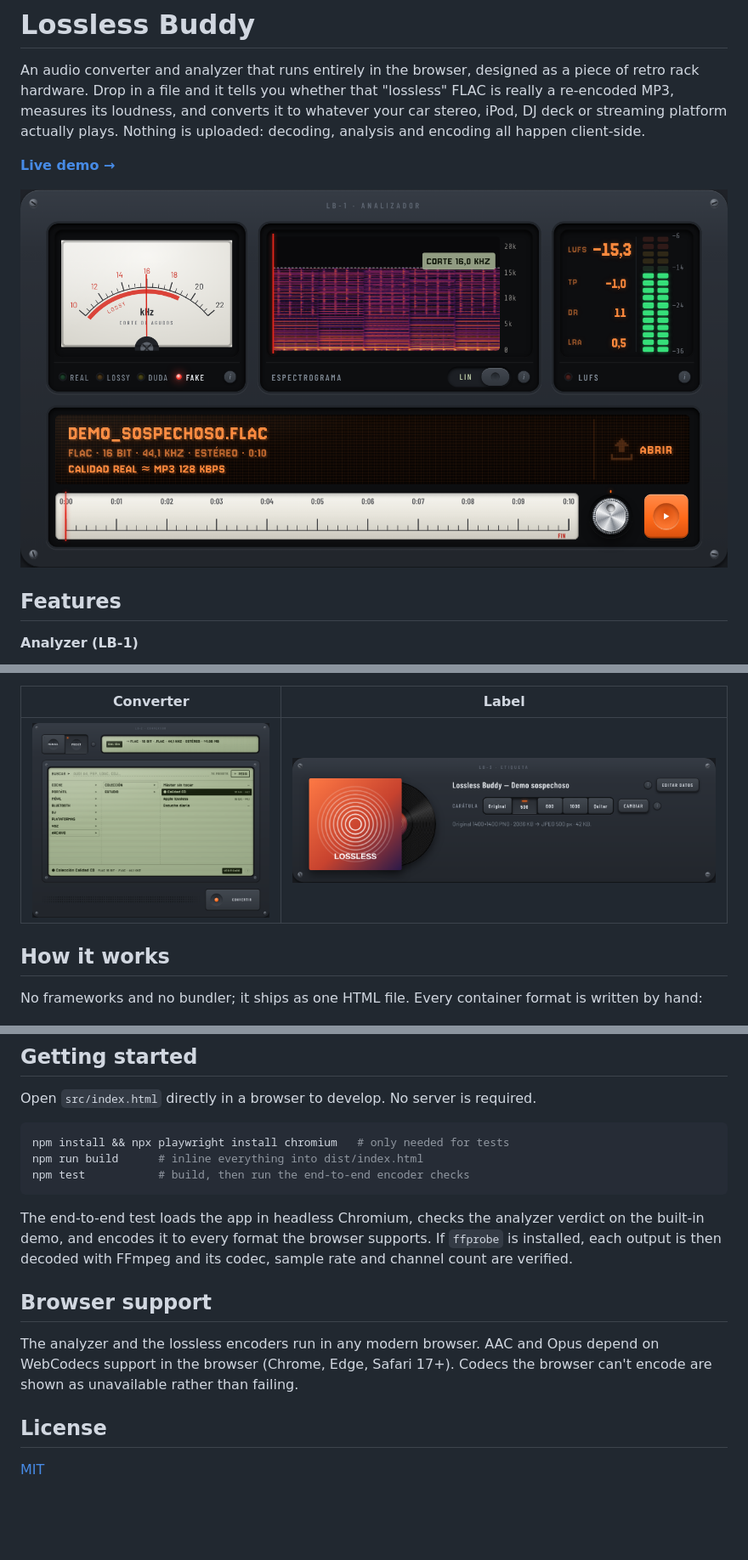
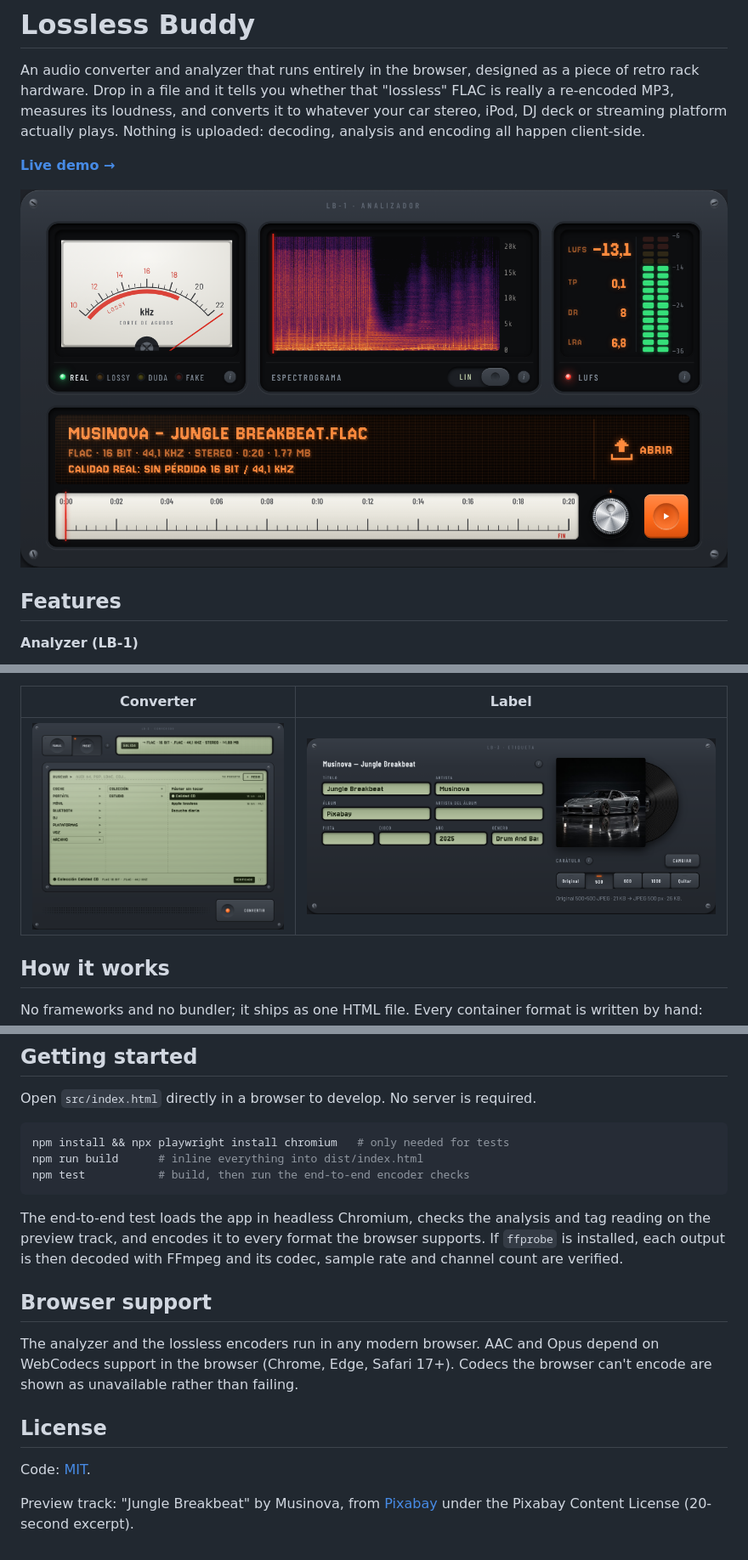
Before and after one commit to eduardmcv/losslessbuddy, a Markdown page: README.md, 3 parts joined by grey strips. Shown at 85% size. Drawn GitHub-style; pictures changed too: docs/analyzer.png, docs/converter.png, docs/label.png; blank space fills up the shorter version.

Commit message:
docs: credit preview track and refresh screenshots
Co-Authored-By: Claude Opus 5.5 <noreply@anthropic.com>
Claude-Session: https://claude.ai/code/session_01Tb8Z1xYg3EBCxtqkoAhzs3

````diff
--- a/README.md
+++ b/README.md
@@ -68,7 +69,7 @@ npm run build      # inline everything into dist/index.html
 npm test           # build, then run the end-to-end encoder checks
 ```
 
-The end-to-end test loads the app in headless Chromium, checks the analyzer verdict on the built-in demo, and encodes it to every format the browser supports. If `ffprobe` is installed, each output is then decoded with FFmpeg and its codec, sample rate and channel count are verified.
+The end-to-end test loads the app in headless Chromium, checks the analysis and tag reading on the preview track, and encodes it to every format the browser supports. If `ffprobe` is installed, each output is then decoded with FFmpeg and its codec, sample rate and channel count are verified.
 
 ## Browser support
 
@@ -76,4 +77,6 @@ The analyzer and the lossless encoders run in any modern browser. AAC and Opus d
 
 ## License
 
-[MIT](LICENSE)
+Code: [MIT](LICENSE).
+
+Preview track: "Jungle Breakbeat" by Musinova, from [Pixabay](https://pixabay.com/music/) under the Pixabay Content License (20-second excerpt).
````
Also changed, not shown: other parts of README.md (+2 -1 lines), docs/analyzer-light.png.
